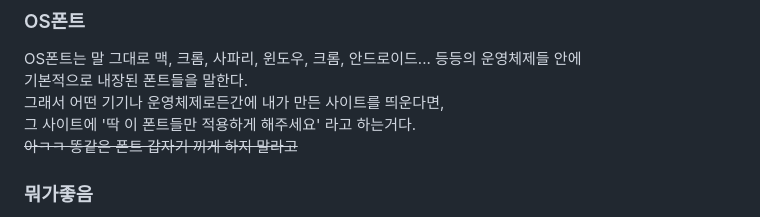
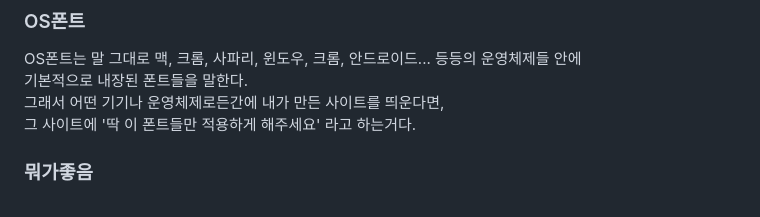
Before and after one commit to rinaYoon/STUDY, a Markdown page: 999__record/system-font.md, the part around the change. GitHub-like rendering.

Commit message:
글 수정

```diff
--- a/999__record/system-font.md
+++ b/999__record/system-font.md
@@ -72,7 +72,6 @@ OS폰트는 말 그대로 맥, 크롬, 사파리, 윈도우, 크롬, 안드로
 기본적으로 내장된 폰트들을 말한다.<br>
 그래서 어떤 기기나 운영체제로든간에 내가 만든 사이트를 띄운다면,<br>
 그 사이트에 '딱 이 폰트들만 적용하게 해주세요' 라고 하는거다.<br>
-~~아ㅋㅋ 똥같은 폰트 갑자기 끼게 하지 말라고~~
 
 ### 뭐가좋음
 1. 특정 운영체제(OS)의 시스템폰트를 기본값으로 설정하면 성능 떡상향
```
